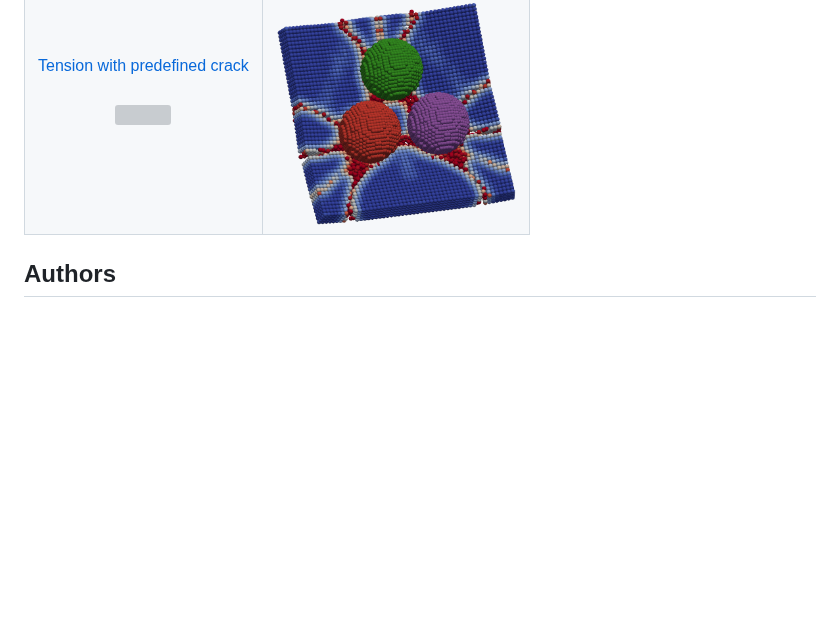
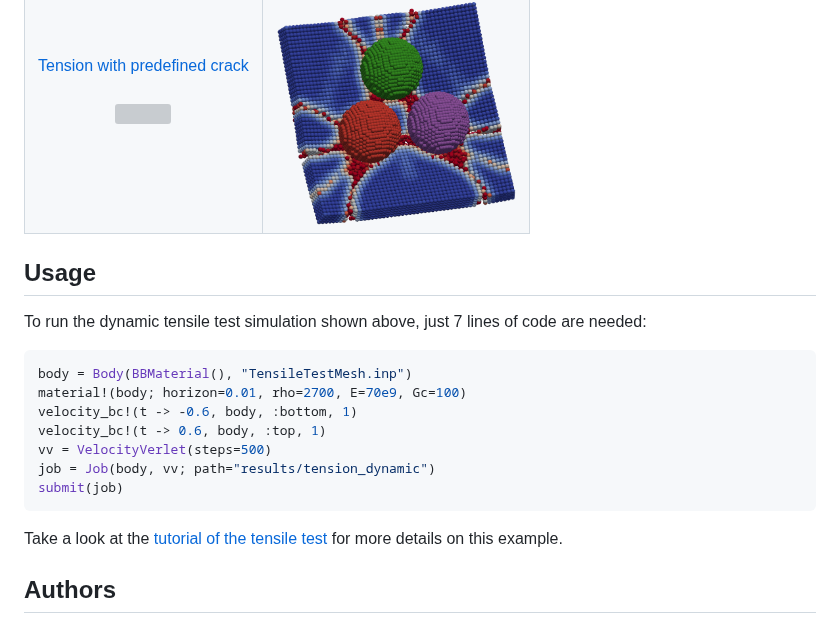
Before and after one commit to kaipartmann/Peridynamics.jl, a Markdown page: README.md, the part around the change. Drawn GitHub-style; blank space fills up the shorter version; grey boxes are pictures that could not be loaded.

Commit message:
Add usage example

````diff
--- a/README.md
+++ b/README.md
@@ -82,6 +82,19 @@ To install `Peridynamics.jl`, follow these steps:
   </tr>
 </table>
 
+## Usage
+To run the dynamic tensile test simulation shown above, just 7 lines of code are needed:
+```julia
+body = Body(BBMaterial(), "TensileTestMesh.inp")
+material!(body; horizon=0.01, rho=2700, E=70e9, Gc=100)
+velocity_bc!(t -> -0.6, body, :bottom, 1)
+velocity_bc!(t -> 0.6, body, :top, 1)
+vv = VelocityVerlet(steps=500)
+job = Job(body, vv; path="results/tension_dynamic")
+submit(job)
+```
+Take a look at the [tutorial of the tensile test](https://kaipartmann.github.io/Peridynamics.jl/stable/generated/tutorial_tension_dynfrac/) for more details on this example.
+
 ## Authors
 
 - <a href="https://orcid.org/0000-0002-5238-4355">Kai Partmann (University of Siegen) <img alt="ORCID logo" src="https://info.orcid.org/wp-content/uploads/2019/11/orcid_16x16.png" width="16" height="16" /></a>
````
